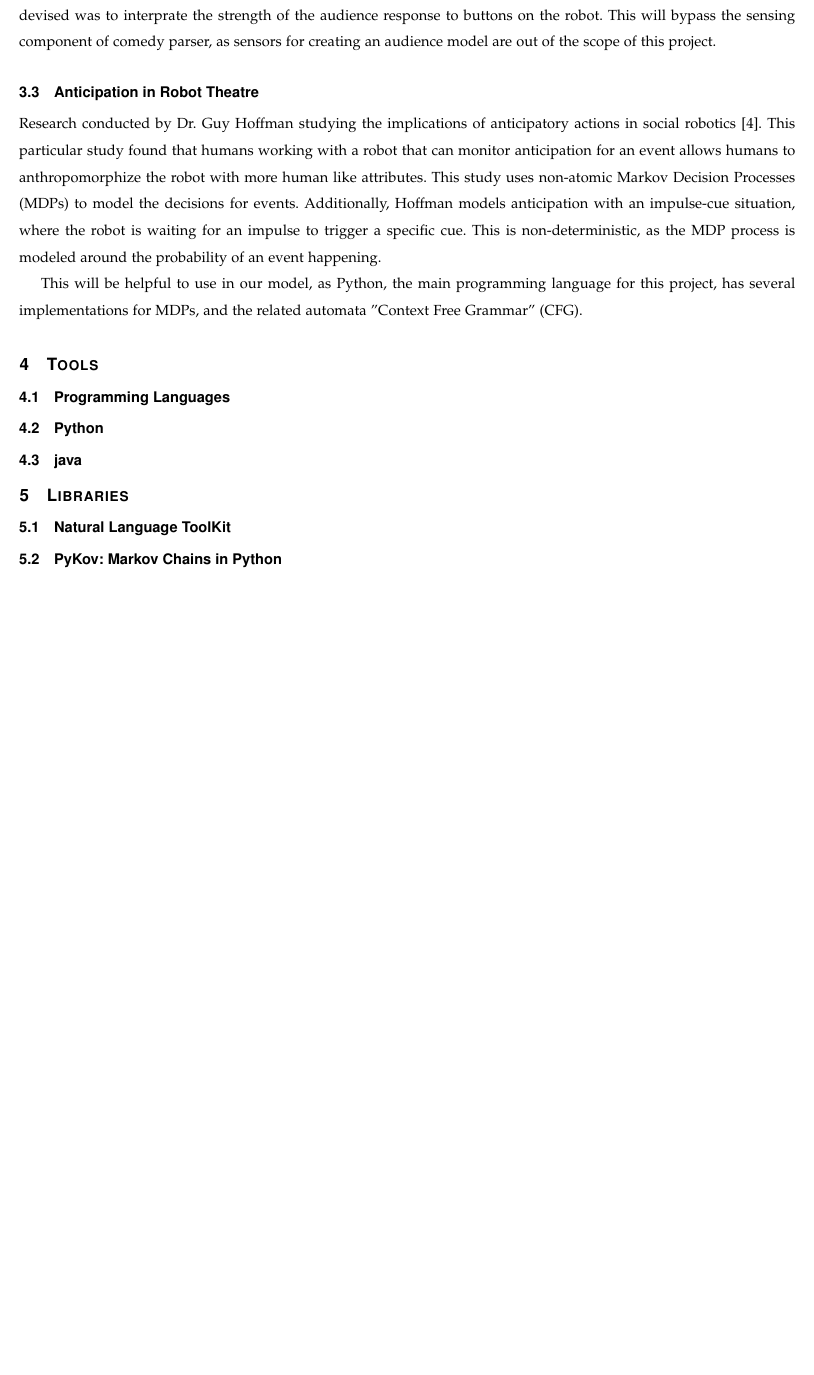
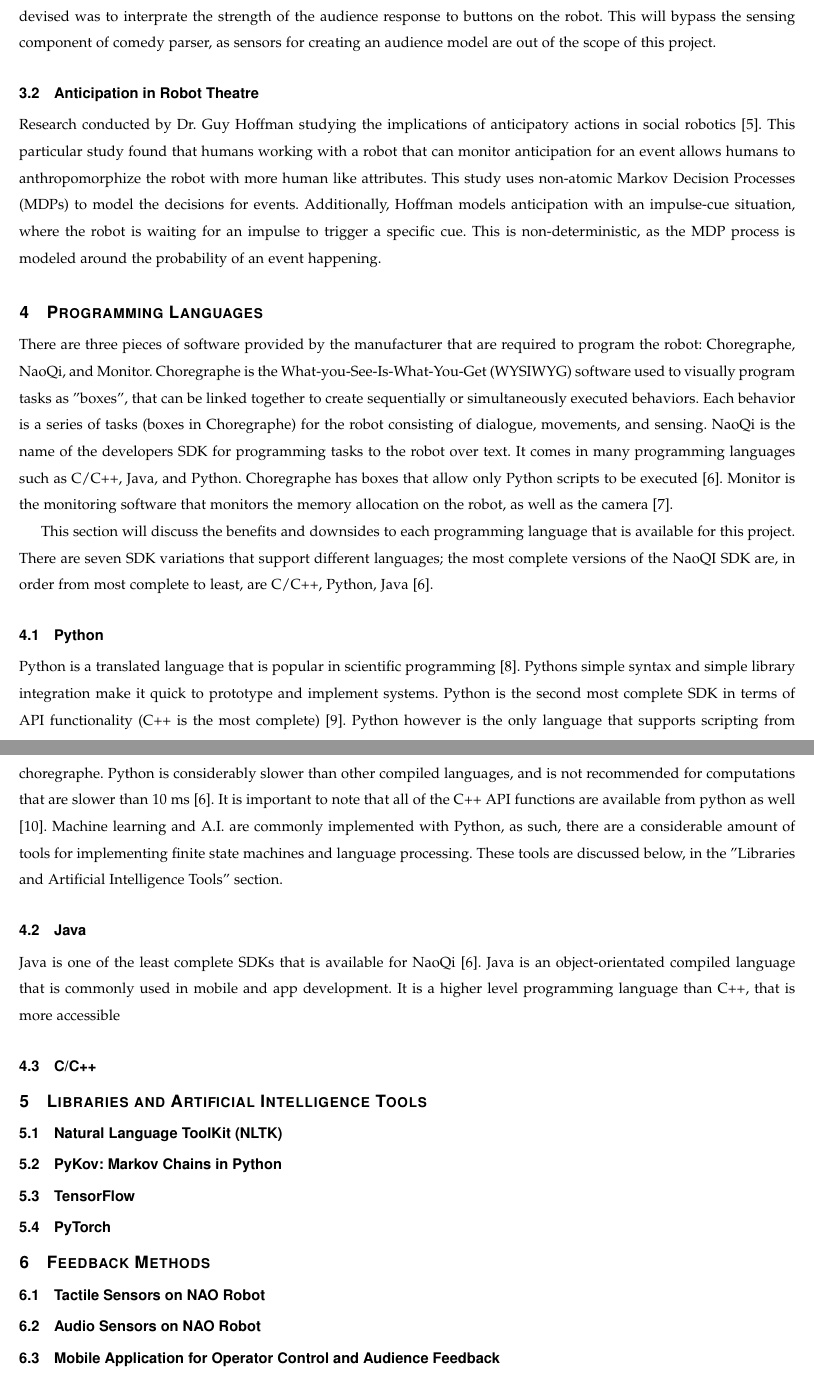
Before and after one commit to shinga/Making-an-Effective-Robot-Comedian, a LaTeX paper (docs/tech-review/talik/tech_review_talik.tex): part of page 4 of 5 before the commit and two parts of pages 4 and 5 of 6 after it, the two joined at a grey line, cut so that both start at the same text, the shorter picture padded with empty space. Compiled offline with pdfLaTeX; a missing font is replaced by an installed copy or a similar font; a LaTeX package or settings file that is missing is left out.

Commit message:
Need to finish AI tools and usage of the sensors

```diff
--- a/docs/tech-review/talik/tech_review_talik.tex
+++ b/docs/tech-review/talik/tech_review_talik.tex
@@ -105,17 +104,29 @@ The algorithm will need to be able to input the strength of a delivered joke, an
   \subsection{Anticipation in Robot Theatre}
   Research conducted by Dr. Guy Hoffman studying the implications of anticipatory actions in social robotics \cite{hoffman2010anticipation}. This particular study found that humans working with a robot that can monitor anticipation for an event allows humans to anthropomorphize the robot with more human like attributes. This study uses non-atomic Markov Decision Processes (MDPs) to model the decisions for events. Additionally, Hoffman models anticipation with an impulse-cue situation, where the robot is waiting for an impulse to trigger a specific cue. This is non-deterministic, as the MDP process is modeled around the probability of an event happening.
 
-  This will be helpful to use in our model, as Python, the main programming language for this project, has several implementations for MDPs, and the related automata "Context Free Grammar" (CFG).
-\section{Tools}
+\section{Programming Languages}
 
-  \subsection{Programming Languages}
+  There are three pieces of software provided by the manufacturer that are required to program the robot: Choregraphe, NaoQi, and Monitor. Choregraphe is the What-you-See-Is-What-You-Get (WYSIWYG) software used to visually program tasks as "boxes", that can be linked together to create sequentially or simultaneously executed behaviors. Each behavior is a series of tasks (boxes in Choregraphe) for the robot consisting of dialogue, movements, and sensing. NaoQi is the name of the developers SDK for programming tasks to the robot over text. It comes in many programming languages such as C/C++, Java, and Python. Choregraphe has boxes that allow only Python scripts to be executed \cite{programmingLanguages}. Monitor is the monitoring software that monitors the memory allocation on the robot, as well as the camera \cite{monitor}.
+
+  This section will discuss the benefits and downsides to each programming language that is available for this project. There are seven SDK variations that support different languages; the most complete versions of the NaoQI SDK are, in order from most complete to least, are C/C++, Python, Java \cite{programmingLanguages}.
+
   \subsection{Python}
-  \subsection{java}
+  Python is a translated language that is popular in scientific programming \cite{Python.org}. Pythons simple syntax and simple library integration make it quick to prototype and implement systems. Python is the second most complete SDK in terms of API functionality (C++ is the most complete) \cite{languageBenefits}. Python however is the only language that supports scripting from choregraphe. Python is considerably slower than other compiled languages, and is not recommended for computations that are slower than 10 ms \cite{programmingLanguages}. It is important to note that all of the C++ API functions are available from python as well \cite{pythonSDK}. Machine learning and A.I. are commonly implemented with Python, as such, there are a considerable amount of tools for implementing finite state machines and language processing. These tools are discussed below, in the "Libraries and Artificial Intelligence Tools" section.
+  \subsection{Java}
 
-\section{Libraries}
-  \subsection{Natural Language ToolKit}
+  Java is one of the least complete SDKs that is available for NaoQi \cite{programmingLanguages}. Java is an object-orientated compiled language that is commonly used in mobile and app development. It is a higher level programming language than C++, that is more accessible
+  \subsection{C/C++}
+
+\section{Libraries and Artificial Intelligence Tools}
+  \subsection{Natural Language ToolKit (NLTK)}
   \subsection{PyKov: Markov Chains in Python}
+  \subsection{TensorFlow}
+  \subsection{PyTorch}
 
+\section{Feedback Methods}
+  \subsection{Tactile Sensors on NAO Robot}
+  \subsection{Audio Sensors on NAO Robot}
+  \subsection{Mobile Application for Operator Control and Audience Feedback}
 
 \pagebreak
 
```
Also changed, not shown: docs/tech-review/talik/refs.bib (+15 -0 lines), docs/tech-review/talik/tech_review_talik.tex (11 more changed lines).
